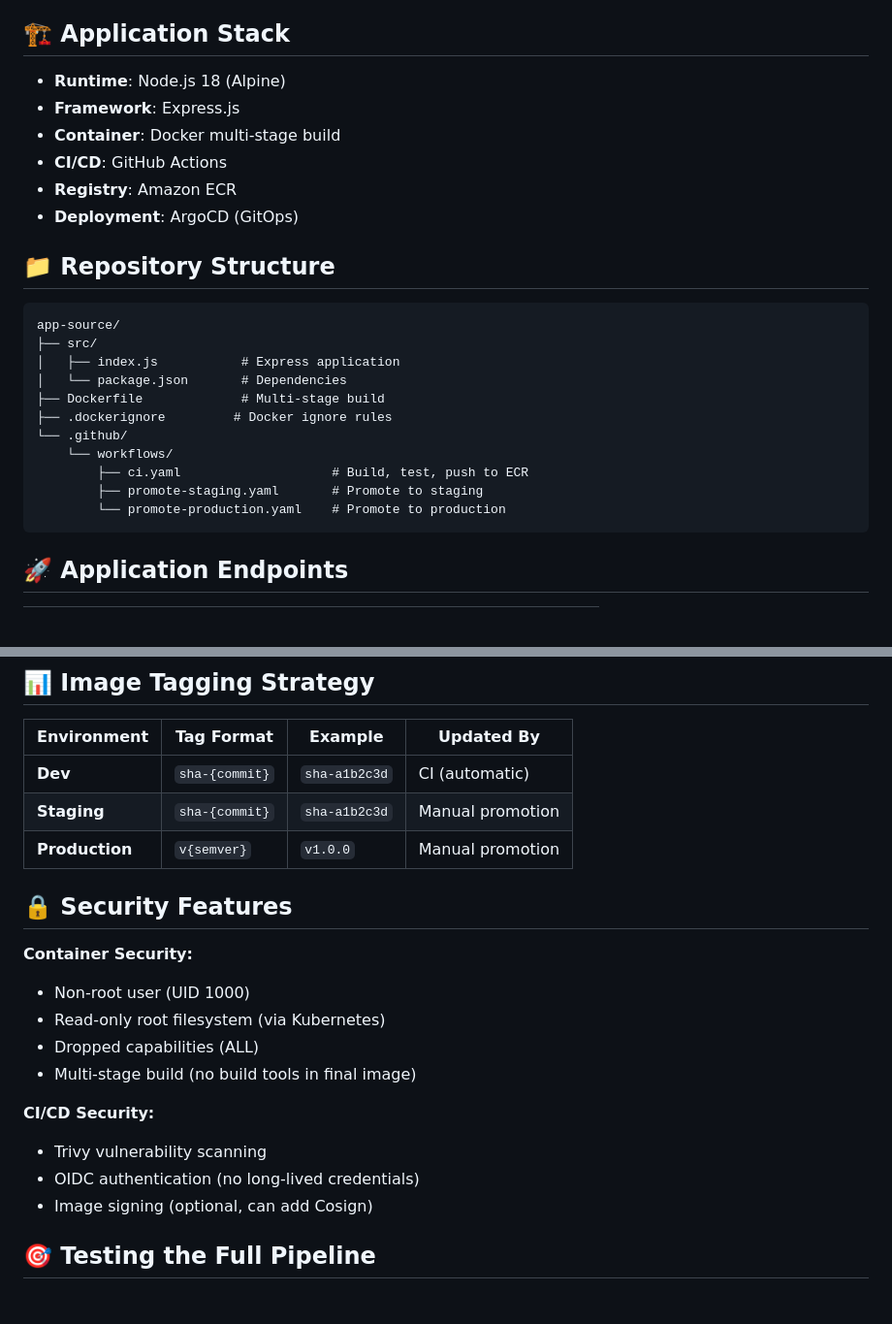
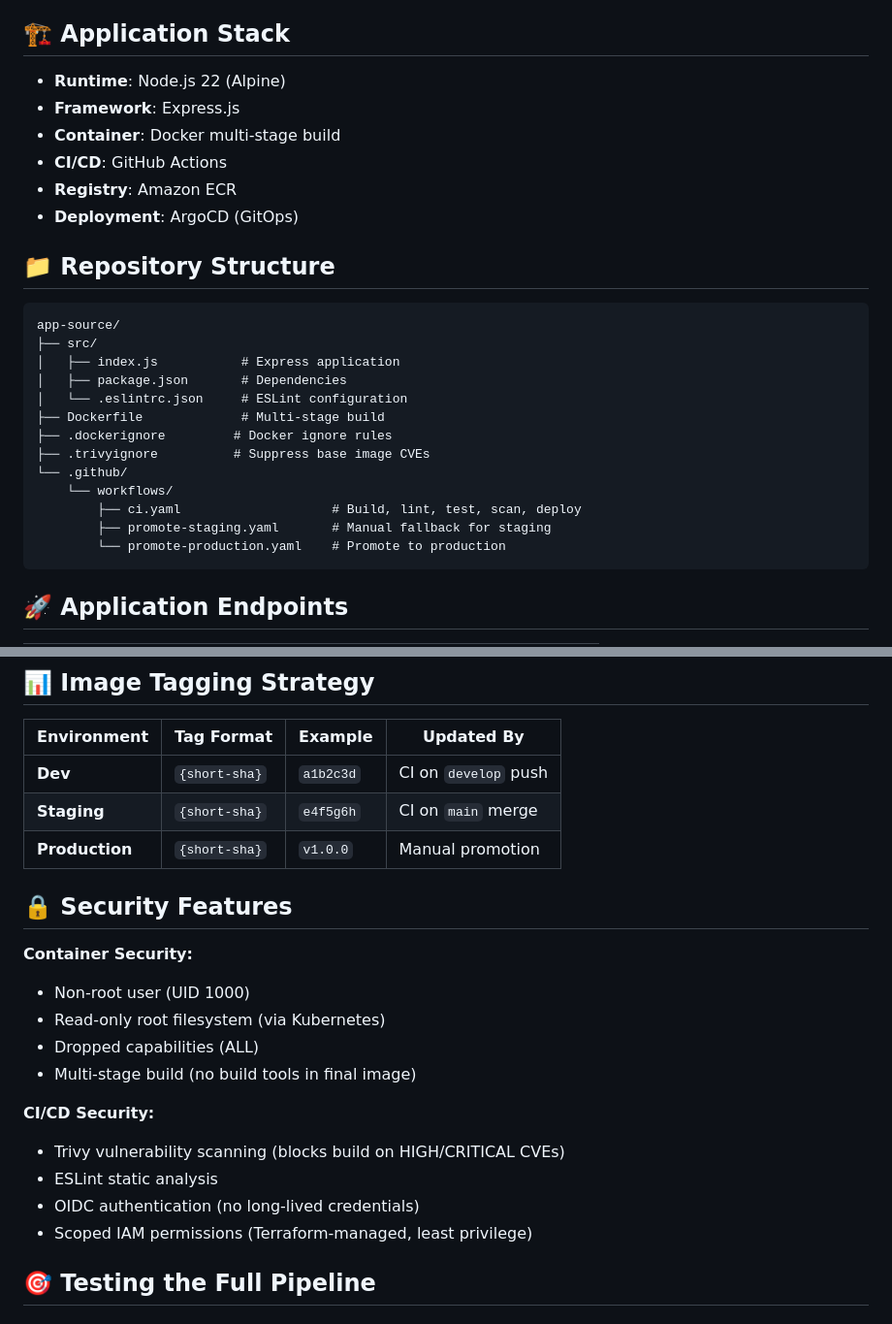
Before and after one commit to edenbarkan/app-source, a Markdown page: README.md, 2 parts joined by grey strips. Shown at 97% size. Drawn GitHub-style; blank space fills up the shorter version.

````diff
--- a/README.md
+++ b/README.md
@@ -4,7 +4,7 @@ This repository contains the application code and CI/CD pipelines.
 
 ## 🏗️ Application Stack
 
-- **Runtime**: Node.js 18 (Alpine)
+- **Runtime**: Node.js 22 (Alpine)
 - **Framework**: Express.js
 - **Container**: Docker multi-stage build
 - **CI/CD**: GitHub Actions
@@ -17,13 +17,15 @@ This repository contains the application code and CI/CD pipelines.
 app-source/
 ├── src/
 │   ├── index.js           # Express application
-│   └── package.json       # Dependencies
+│   ├── package.json       # Dependencies
+│   └── .eslintrc.json     # ESLint configuration
 ├── Dockerfile             # Multi-stage build
 ├── .dockerignore         # Docker ignore rules
+├── .trivyignore          # Suppress base image CVEs
 └── .github/
     └── workflows/
-        ├── ci.yaml                    # Build, test, push to ECR
-        ├── promote-staging.yaml       # Promote to staging
+        ├── ci.yaml                    # Build, lint, test, scan, deploy
+        ├── promote-staging.yaml       # Manual fallback for staging
         └── promote-production.yaml    # Promote to production
 ```
 
@@ -152,9 +127,9 @@ curl http://localhost:8080/ready
 
 | Environment | Tag Format | Example | Updated By |
 |-------------|------------|---------|------------|
-| **Dev** | `sha-{commit}` | `sha-a1b2c3d` | CI (automatic) |
-| **Staging** | `sha-{commit}` | `sha-a1b2c3d` | Manual promotion |
-| **Production** | `v{semver}` | `v1.0.0` | Manual promotion |
+| **Dev** | `{short-sha}` | `a1b2c3d` | CI on `develop` push |
+| **Staging** | `{short-sha}` | `e4f5g6h` | CI on `main` merge |
+| **Production** | `{short-sha}` | `v1.0.0` | Manual promotion |
 
 ## 🔒 Security Features
 
@@ -165,9 +140,10 @@ curl http://localhost:8080/ready
 - Multi-stage build (no build tools in final image)
 
 **CI/CD Security:**
-- Trivy vulnerability scanning
+- Trivy vulnerability scanning (blocks build on HIGH/CRITICAL CVEs)
+- ESLint static analysis
 - OIDC authentication (no long-lived credentials)
-- Image signing (optional, can add Cosign)
+- Scoped IAM permissions (Terraform-managed, least privilege)
 
 ## 🎯 Testing the Full Pipeline
 
````
Also changed, not shown: other parts of README.md (+21 -48 lines).
